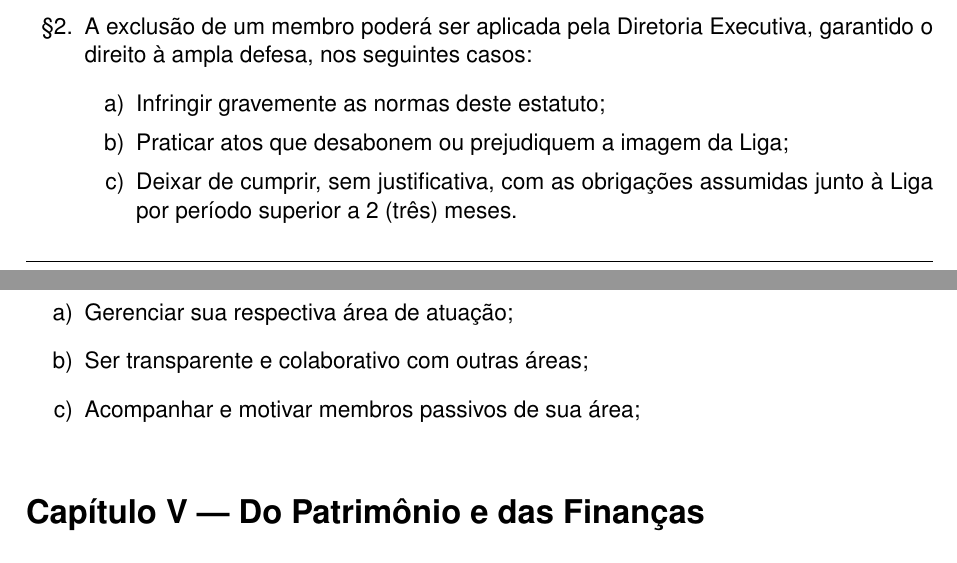
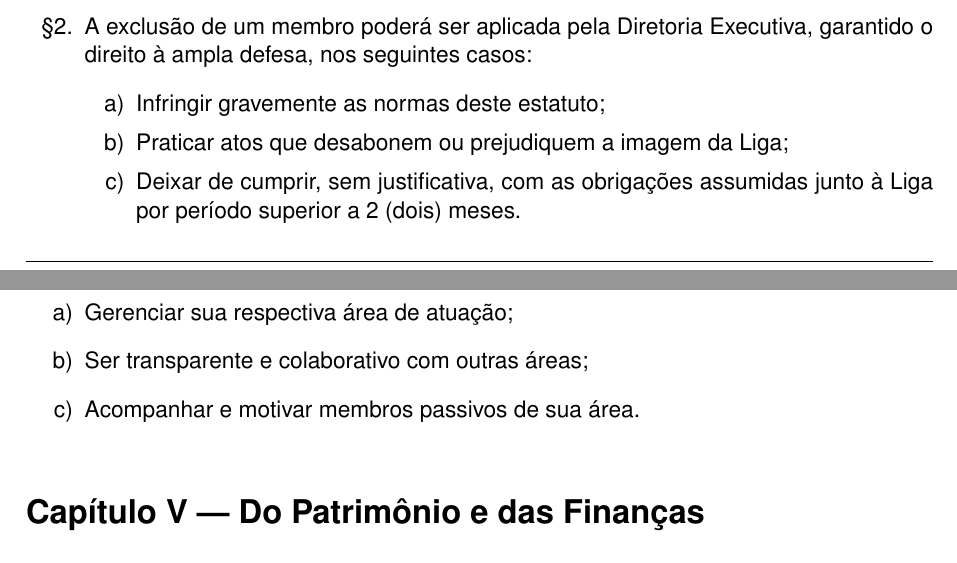
Before and after one commit to lics-unicamp/statute, a LaTeX document (statute.tex): two parts of pages 4 and 7 of 10, joined at a grey line, cut so that both start at the same text. Compiled offline with pdfLaTeX.

Commit message:
ref: fixed typos

```diff
--- a/statute.tex
+++ b/statute.tex
@@ -120,7 +120,7 @@ A Liga será composta pelas seguintes categorias de membros:
           \begin{enumerate}[label=\alph*)]
               \item Infringir gravemente as normas deste estatuto;
               \item Praticar atos que desabonem ou prejudiquem a imagem da Liga;
-              \item Deixar de cumprir, sem justificativa, com as obrigações assumidas junto à Liga por período superior a 2 (três) meses.
+              \item Deixar de cumprir, sem justificativa, com as obrigações assumidas junto à Liga por período superior a 2 (dois) meses.
           \end{enumerate}
     \item A exclusão durante um semestre de um Membro Efetivo, sem cargo na Diretoria, acarretará na perda das horas comprometidas à Liga do semestre de desligamento, mantendo-se aquelas anteriores ao semestre, se houverem.
     \item A exclusão durante um semestre de um Membro Efetivo, com cargo na Diretoria, acarretará na perda das horas comprometidas à Liga de todo o mandato no qual teve o cargo, mantendo-se as horas cumpridas fora do cargo.
@@ -198,7 +198,7 @@ Compete ao(à) Diretor(a) de Área:
 \begin{enumerate}[label=\alph*)]
     \item Gerenciar sua respectiva área de atuação;
     \item Ser transparente e colaborativo com outras áreas;
-    \item Acompanhar e motivar membros passivos de sua área;
+    \item Acompanhar e motivar membros passivos de sua área.
 \end{enumerate}
 
 
```
Also changed, not shown: statute.pdf.
